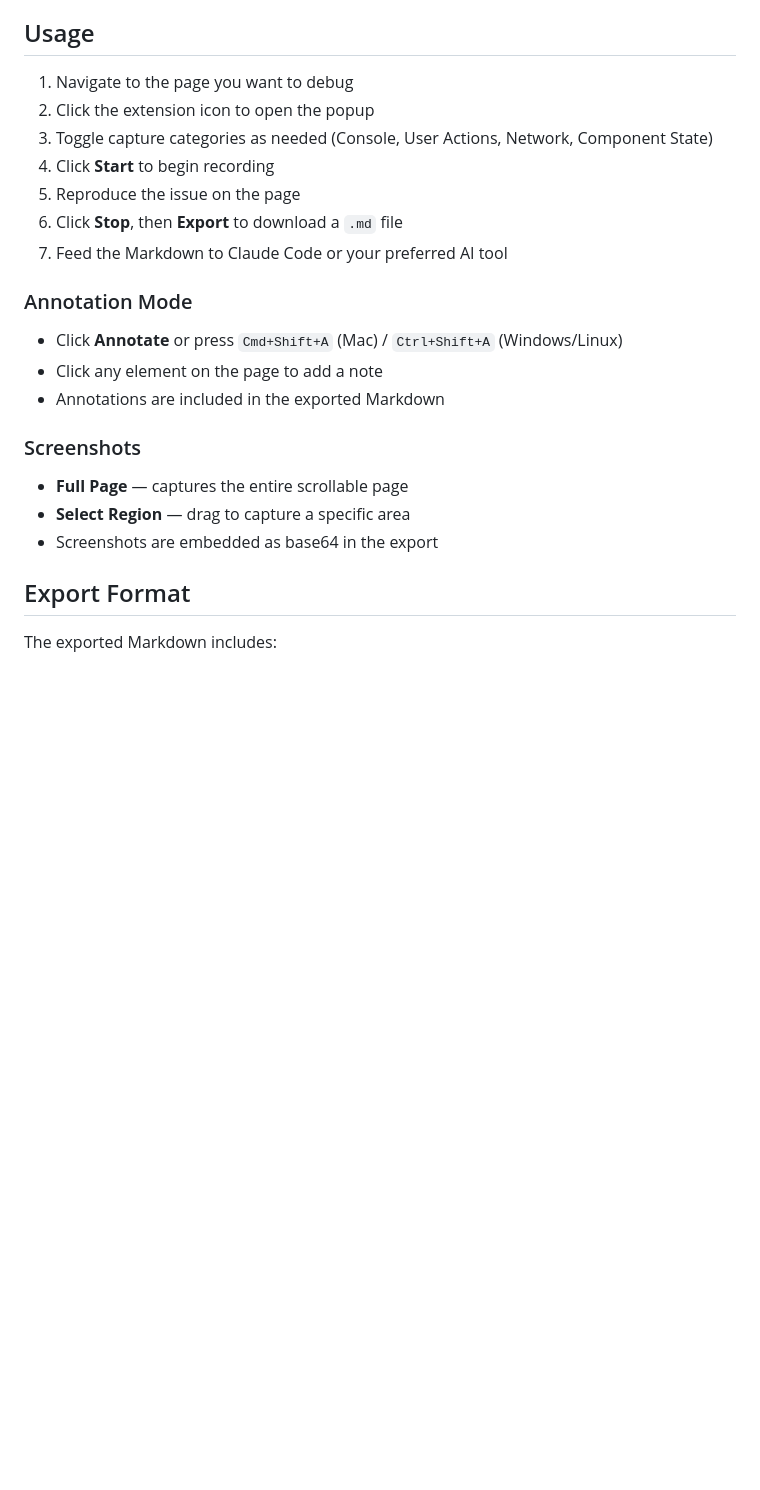
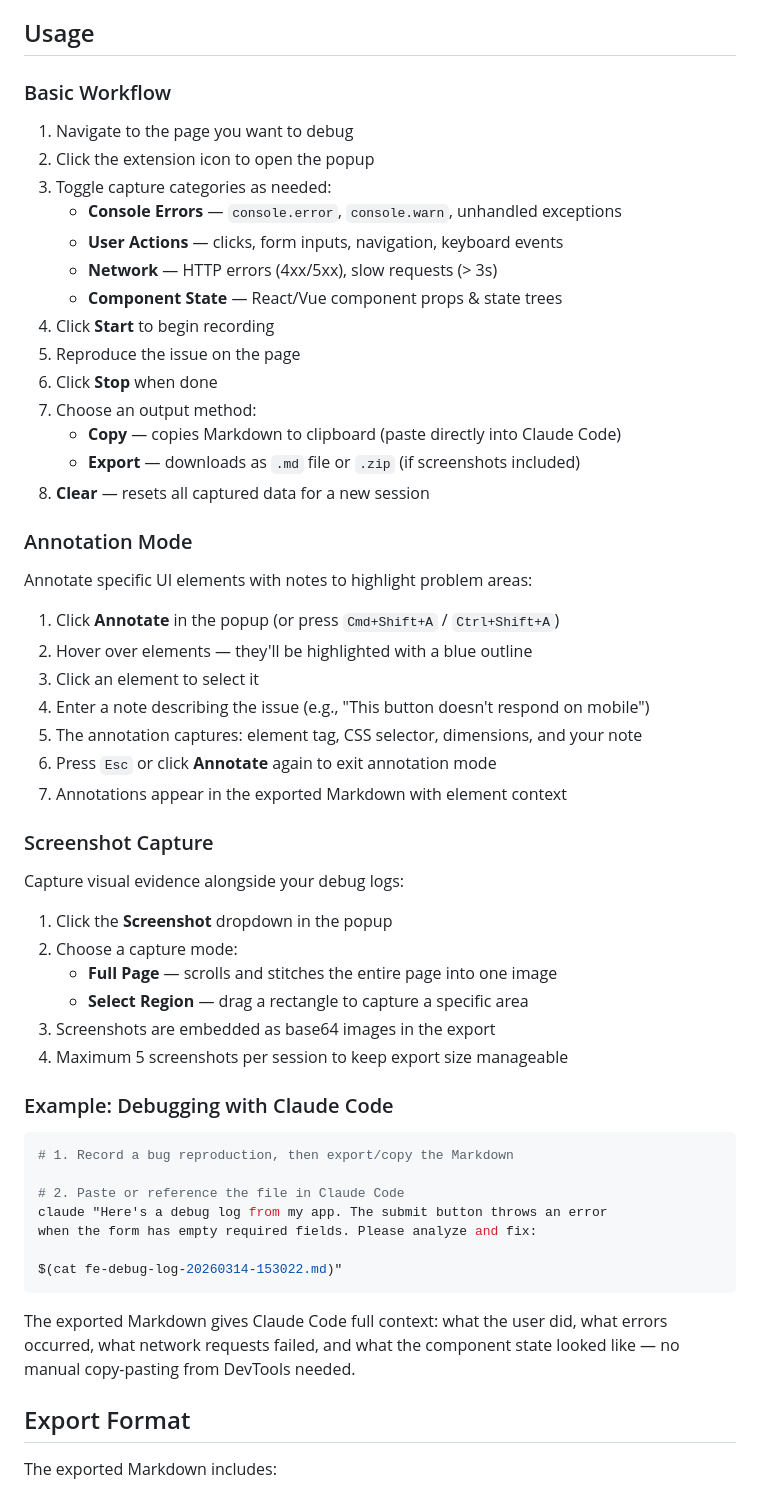
Before and after one commit to minhtn012/fe-debug-logger, a Markdown page: README.md, the part around the change. GitHub-like rendering; blank space fills up the shorter version.

Commit message:
docs: expand README usage section with detailed workflows
- Add detailed capture category descriptions
- Add step-by-step annotation and screenshot guides
- Add Claude Code integration example
- Document Copy/Export/Clear buttons and max screenshot limit

````diff
--- a/README.md
+++ b/README.md
@@ -33,25 +33,59 @@ Coming soon.
 
 ## Usage
 
+### Basic Workflow
+
 1. Navigate to the page you want to debug
 2. Click the extension icon to open the popup
-3. Toggle capture categories as needed (Console, User Actions, Network, Component State)
+3. Toggle capture categories as needed:
+   - **Console Errors** — `console.error`, `console.warn`, unhandled exceptions
+   - **User Actions** — clicks, form inputs, navigation, keyboard events
+   - **Network** — HTTP errors (4xx/5xx), slow requests (> 3s)
+   - **Component State** — React/Vue component props & state trees
 4. Click **Start** to begin recording
 5. Reproduce the issue on the page
-6. Click **Stop**, then **Export** to download a `.md` file
-7. Feed the Markdown to Claude Code or your preferred AI tool
+6. Click **Stop** when done
+7. Choose an output method:
+   - **Copy** — copies Markdown to clipboard (paste directly into Claude Code)
+   - **Export** — downloads as `.md` file or `.zip` (if screenshots included)
+8. **Clear** — resets all captured data for a new session
 
 ### Annotation Mode
 
-- Click **Annotate** or press `Cmd+Shift+A` (Mac) / `Ctrl+Shift+A` (Windows/Linux)
-- Click any element on the page to add a note
-- Annotations are included in the exported Markdown
+Annotate specific UI elements with notes to highlight problem areas:
 
-### Screenshots
+1. Click **Annotate** in the popup (or press `Cmd+Shift+A` / `Ctrl+Shift+A`)
+2. Hover over elements — they'll be highlighted with a blue outline
+3. Click an element to select it
+4. Enter a note describing the issue (e.g., "This button doesn't respond on mobile")
+5. The annotation captures: element tag, CSS selector, dimensions, and your note
+6. Press `Esc` or click **Annotate** again to exit annotation mode
+7. Annotations appear in the exported Markdown with element context
 
-- **Full Page** — captures the entire scrollable page
-- **Select Region** — drag to capture a specific area
-- Screenshots are embedded as base64 in the export
+### Screenshot Capture
+
+Capture visual evidence alongside your debug logs:
+
+1. Click the **Screenshot** dropdown in the popup
+2. Choose a capture mode:
+   - **Full Page** — scrolls and stitches the entire page into one image
+   - **Select Region** — drag a rectangle to capture a specific area
+3. Screenshots are embedded as base64 images in the export
+4. Maximum 5 screenshots per session to keep export size manageable
+
+### Example: Debugging with Claude Code
+
+```bash
+# 1. Record a bug reproduction, then export/copy the Markdown
+
+# 2. Paste or reference the file in Claude Code
+claude "Here's a debug log from my app. The submit button throws an error
+when the form has empty required fields. Please analyze and fix:
+
+$(cat fe-debug-log-20260314-153022.md)"
+```
+
+The exported Markdown gives Claude Code full context: what the user did, what errors occurred, what network requests failed, and what the component state looked like — no manual copy-pasting from DevTools needed.
 
 ## Export Format
 
````
